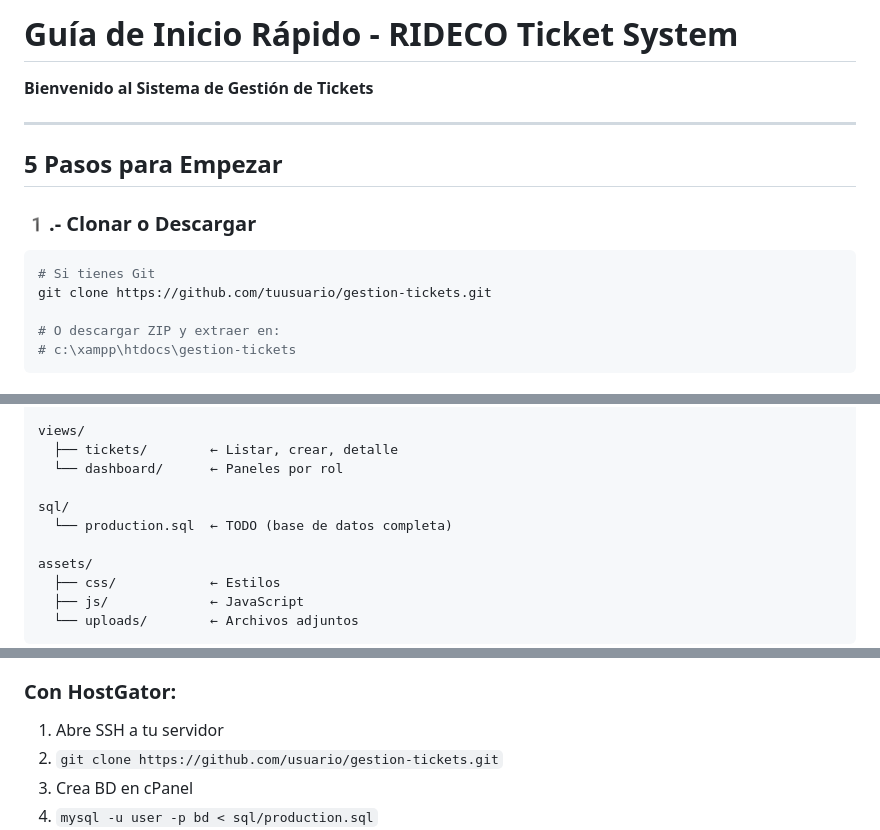
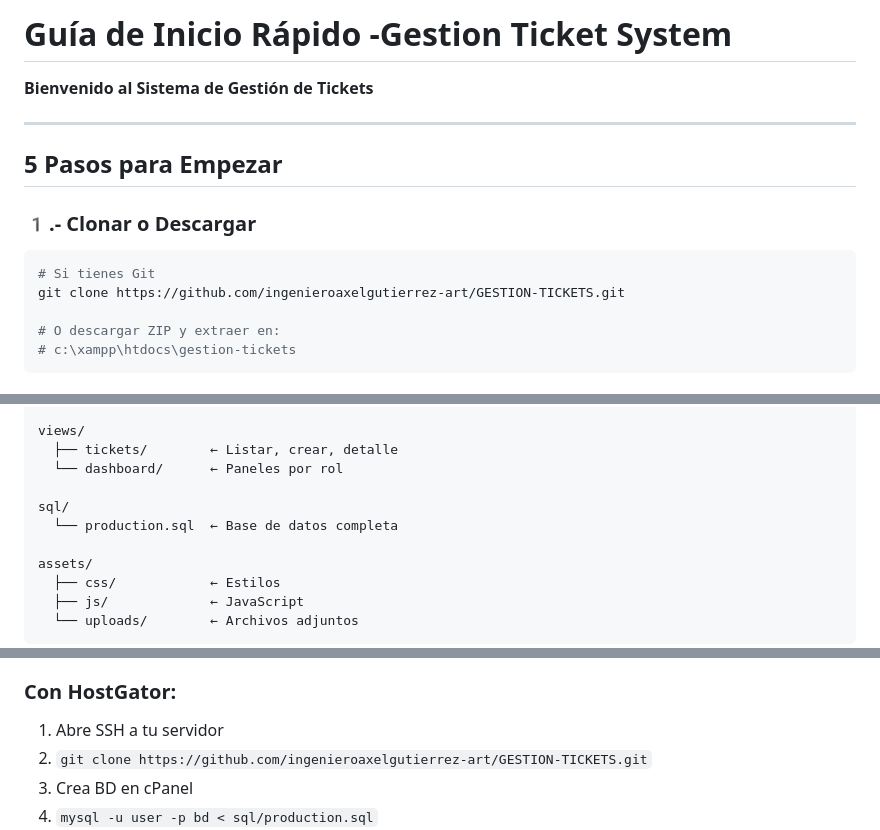
Before and after one commit to ingenieroaxelgutierrez-art/GESTION-TICKETS, a Markdown page: gestion-tickets/QUICKSTART.md, 3 parts joined by grey strips. Rendered like a GitHub page.

Commit message:
Update QUICKSTART.md for new repository link and details

````diff
--- a/gestion-tickets/QUICKSTART.md
+++ b/gestion-tickets/QUICKSTART.md
@@ -1,4 +1,4 @@
-#  Guía de Inicio Rápido - RIDECO Ticket System
+#  Guía de Inicio Rápido -Gestion Ticket System
 
 **Bienvenido al Sistema de Gestión de Tickets**
 
@@ -10,7 +10,7 @@
 
 ```bash
 # Si tienes Git
-git clone https://github.com/tuusuario/gestion-tickets.git
+git clone https://github.com/ingenieroaxelgutierrez-art/GESTION-TICKETS.git
 
 # O descargar ZIP y extraer en:
 # c:\xampp\htdocs\gestion-tickets
@@ -85,7 +85,7 @@ views/
   └── dashboard/      ← Paneles por rol
 
 sql/
-  └── production.sql  ← TODO (base de datos completa)
+  └── production.sql  ← Base de datos completa
 
 assets/
   ├── css/            ← Estilos
@@ -171,7 +171,7 @@ Cuando estés listo para producción:
 
 ### Con HostGator:
 1. Abre SSH a tu servidor
-2. `git clone https://github.com/usuario/gestion-tickets.git`
+2. `git clone https://github.com/ingenieroaxelgutierrez-art/GESTION-TICKETS.git`
 3. Crea BD en cPanel
 4. `mysql -u user -p bd < sql/production.sql`
 5. Edita `app/config/database.php`
````
